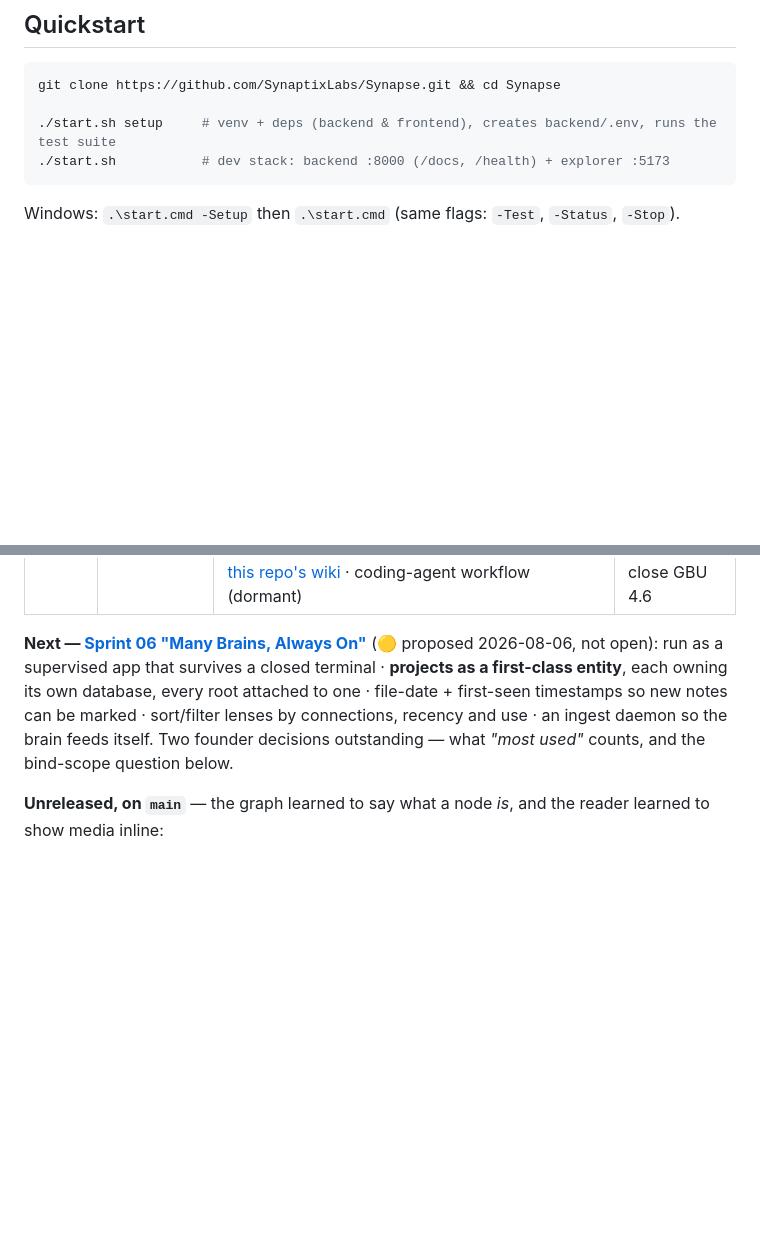
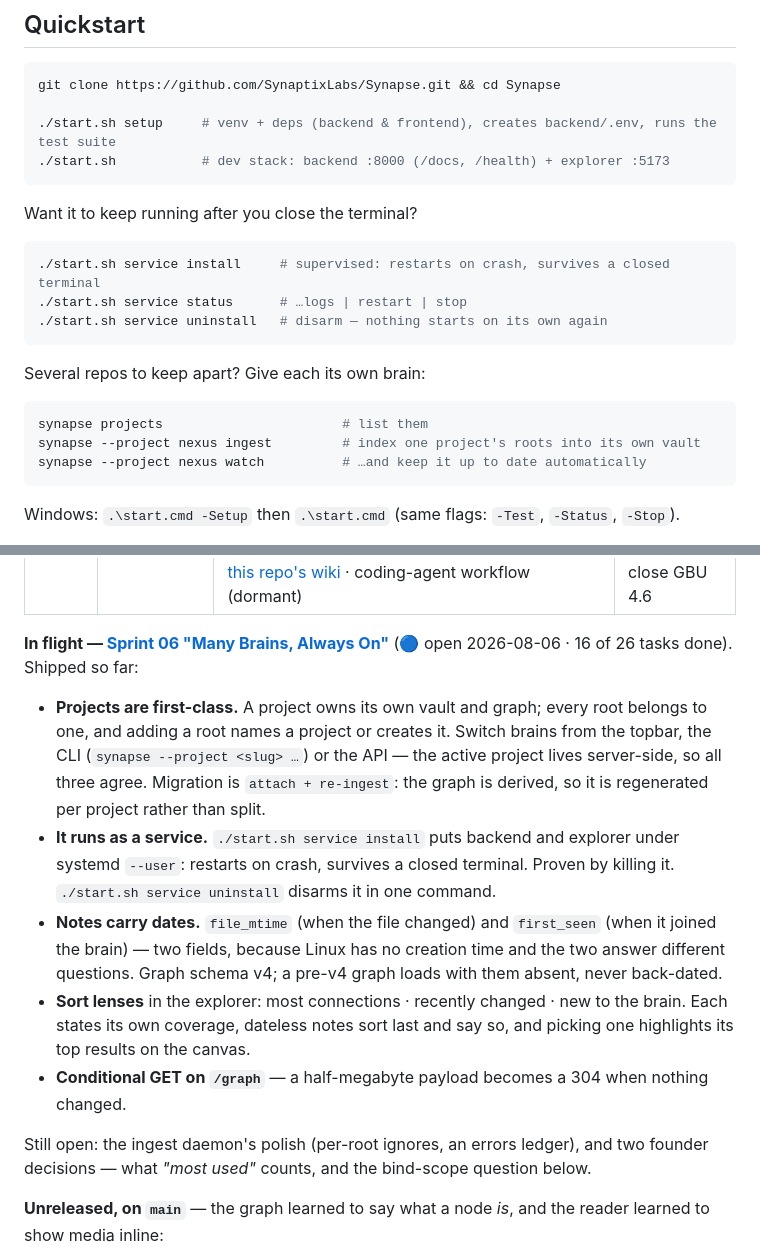
Before and after one commit to SynaptixLabs/Synapse, a Markdown page: README.md, 2 parts joined by grey strips. Rendered like a GitHub page; blank space fills up the shorter version.

Commit message:
docs(readme): sprint 06 as shipped — projects, service mode, dates, lenses
The Sprint 06 block described the sprint as proposed-and-not-open; 16 of its 26
tasks have since landed. Now states what actually works, and Quickstart gains
the two things a reader would otherwise have to dig for: how to keep it running
after closing the terminal, and how to give several repos their own brains.

Co-Authored-By: Claude Opus 5 (1M context) <noreply@anthropic.com>
Claude-Session: https://claude.ai/code/session_01TxPqvALW5ceJXA9mVqM8GN

````diff
--- a/README.md
+++ b/README.md
@@ -66,6 +66,22 @@ git clone https://github.com/SynaptixLabs/Synapse.git && cd Synapse
 
 ./start.sh setup     # venv + deps (backend & frontend), creates backend/.env, runs the test suite
 ./start.sh           # dev stack: backend :8000 (/docs, /health) + explorer :5173
+```
+
+Want it to keep running after you close the terminal?
+
+```bash
+./start.sh service install     # supervised: restarts on crash, survives a closed terminal
+./start.sh service status      # …logs | restart | stop
+./start.sh service uninstall   # disarm — nothing starts on its own again
+```
+
+Several repos to keep apart? Give each its own brain:
+
+```bash
+synapse projects                       # list them
+synapse --project nexus ingest         # index one project's roots into its own vault
+synapse --project nexus watch          # …and keep it up to date automatically
 ```
 
 Windows: `.\start.cmd -Setup` then `.\start.cmd` (same flags: `-Test`, `-Status`, `-Stop`).
@@ -375,12 +391,27 @@ No gate closes on assertion):
 | [04](project-management/sprints/sprint_04/index.md) | **The Open Brain** | deterministic query/path/explain (CLI · API · UI path-mode + connections footer) · `.gitignore`/`.synapseignore` + git-hook/watch auto-sync · **MCP server** (Claude Code & Desktop) · edge-confidence schema v3 | ✅ closed 2026-07-17 · close GBU 4.7 |
 | [05](project-management/sprints/sprint_05/index.md) | **Everything In** | images + PDFs as first-class sidecar notes (📷 per-root) · 👁 AI descriptions with grounded links (first INFERRED edges) · 👻 ghost nodes · type lens + asset regrouping · the brain published as [this repo's wiki](https://github.com/SynaptixLabs/Synapse/wiki) · coding-agent workflow (dormant) | ✅ closed 2026-07-17 · founder PASS · close GBU 4.6 |
 
-**Next — [Sprint 06 "Many Brains, Always On"](project-management/sprints/sprint_06/index.md)**
-(🟡 proposed 2026-08-06, not open): run as a supervised app that survives a closed terminal ·
-**projects as a first-class entity**, each owning its own database, every root attached to one ·
-file-date + first-seen timestamps so new notes can be marked · sort/filter lenses by connections,
-recency and use · an ingest daemon so the brain feeds itself. Two founder decisions outstanding —
-what *"most used"* counts, and the bind-scope question below.
+**In flight — [Sprint 06 "Many Brains, Always On"](project-management/sprints/sprint_06/index.md)**
+(🔵 open 2026-08-06 · 16 of 26 tasks done). Shipped so far:
+
+- **Projects are first-class.** A project owns its own vault and graph; every root belongs to one,
+  and adding a root names a project or creates it. Switch brains from the topbar, the CLI
+  (`synapse --project <slug> …`) or the API — the active project lives server-side, so all three
+  agree. Migration is `attach + re-ingest`: the graph is derived, so it is regenerated per project
+  rather than split.
+- **It runs as a service.** `./start.sh service install` puts backend and explorer under systemd
+  `--user`: restarts on crash, survives a closed terminal. Proven by killing it.
+  `./start.sh service uninstall` disarms it in one command.
+- **Notes carry dates.** `file_mtime` (when the file changed) and `first_seen` (when it joined the
+  brain) — two fields, because Linux has no creation time and the two answer different questions.
+  Graph schema v4; a pre-v4 graph loads with them absent, never back-dated.
+- **Sort lenses** in the explorer: most connections · recently changed · new to the brain. Each
+  states its own coverage, dateless notes sort last and say so, and picking one highlights its top
+  results on the canvas.
+- **Conditional GET on `/graph`** — a half-megabyte payload becomes a 304 when nothing changed.
+
+Still open: the ingest daemon's polish (per-root ignores, an errors ledger), and two founder
+decisions — what *"most used"* counts, and the bind-scope question below.
 
 **Unreleased, on `main`** — the graph learned to say what a node *is*, and the reader learned
 to show media inline:
````
